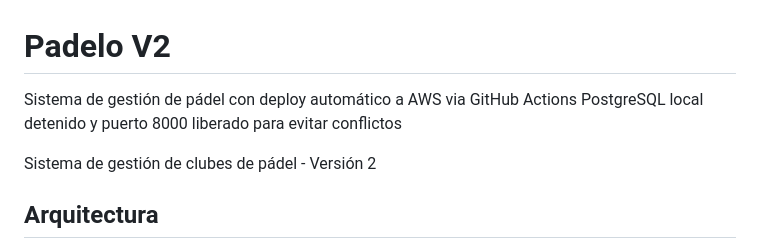
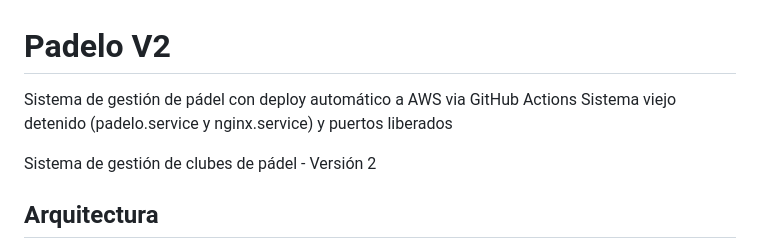
Before and after one commit to padelo-git/padelo-v2, a Markdown page: README.md, the part around the change. Rendered like a GitHub page.

Commit message:
Fix: Stop and disable old system services (padelo.service and nginx.service) to prevent port conflicts

```diff
--- a/README.md
+++ b/README.md
@@ -1,6 +1,6 @@
 # Padelo V2
 Sistema de gestión de pádel con deploy automático a AWS via GitHub Actions
-PostgreSQL local detenido y puerto 8000 liberado para evitar conflictos
+Sistema viejo detenido (padelo.service y nginx.service) y puertos liberados
 
 Sistema de gestión de clubes de pádel - Versión 2
 
```
